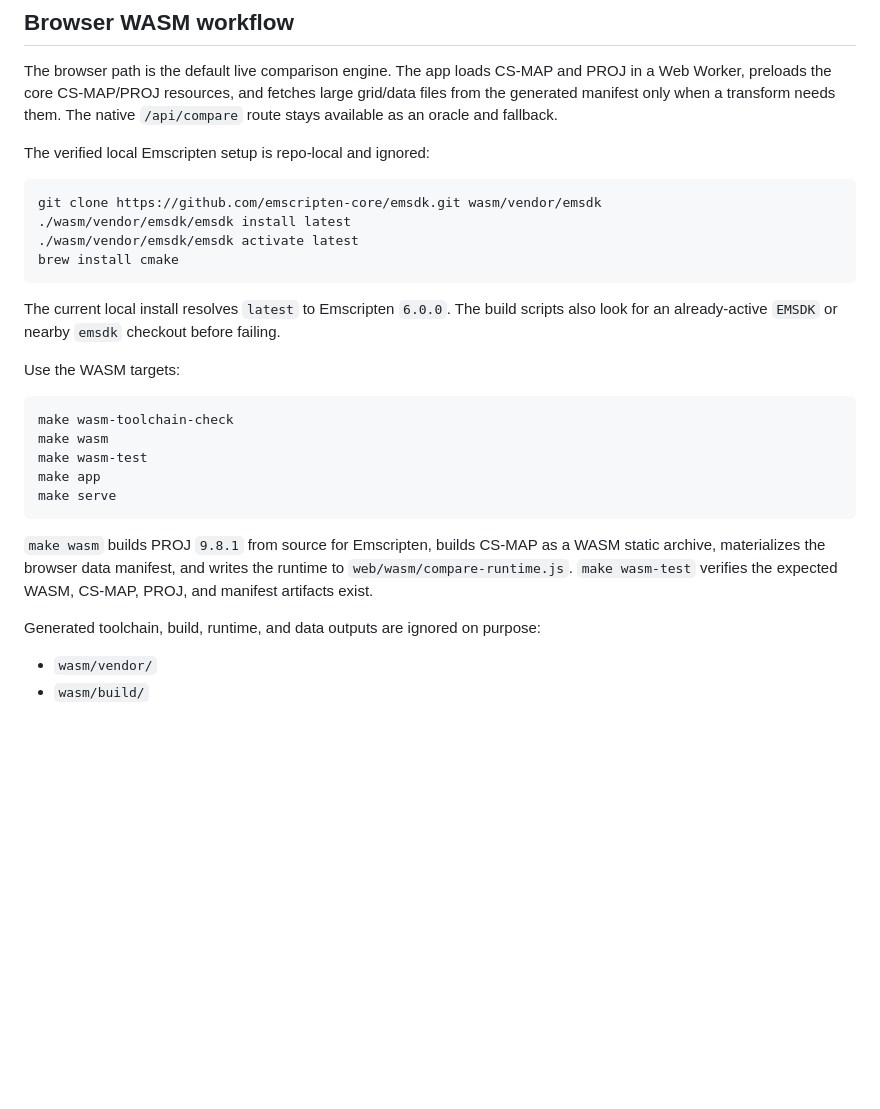
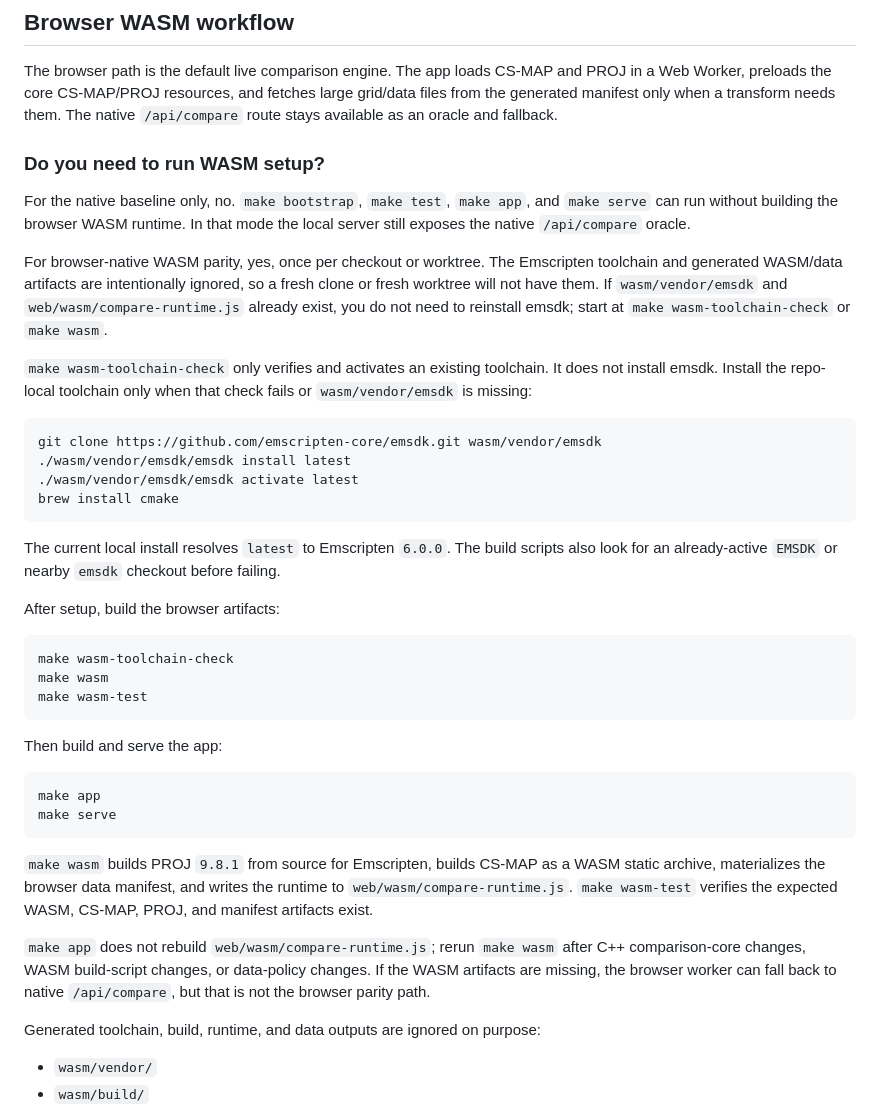
Before and after one commit to ben-polinsky/csmap-vs-proj, a Markdown page: README.md, the part around the change. Rendered like a GitHub page; blank space fills up the shorter version.

Commit message:
Clarify when WASM setup is required

````diff
--- a/README.md
+++ b/README.md
@@ -38,7 +38,13 @@ That runs CS-MAP's bundled quick test, verifies PROJ can resolve `EPSG:3857`, an
 
 The browser path is the default live comparison engine. The app loads CS-MAP and PROJ in a Web Worker, preloads the core CS-MAP/PROJ resources, and fetches large grid/data files from the generated manifest only when a transform needs them. The native `/api/compare` route stays available as an oracle and fallback.
 
-The verified local Emscripten setup is repo-local and ignored:
+### Do you need to run WASM setup?
+
+For the native baseline only, no. `make bootstrap`, `make test`, `make app`, and `make serve` can run without building the browser WASM runtime. In that mode the local server still exposes the native `/api/compare` oracle.
+
+For browser-native WASM parity, yes, once per checkout or worktree. The Emscripten toolchain and generated WASM/data artifacts are intentionally ignored, so a fresh clone or fresh worktree will not have them. If `wasm/vendor/emsdk` and `web/wasm/compare-runtime.js` already exist, you do not need to reinstall emsdk; start at `make wasm-toolchain-check` or `make wasm`.
+
+`make wasm-toolchain-check` only verifies and activates an existing toolchain. It does not install emsdk. Install the repo-local toolchain only when that check fails or `wasm/vendor/emsdk` is missing:
 
 ```sh
 git clone https://github.com/emscripten-core/emsdk.git wasm/vendor/emsdk
@@ -49,17 +55,24 @@ brew install cmake
 
 The current local install resolves `latest` to Emscripten `6.0.0`. The build scripts also look for an already-active `EMSDK` or nearby `emsdk` checkout before failing.
 
-Use the WASM targets:
+After setup, build the browser artifacts:
 
 ```sh
 make wasm-toolchain-check
 make wasm
 make wasm-test
+```
+
+Then build and serve the app:
+
+```sh
 make app
 make serve
 ```
 
 `make wasm` builds PROJ `9.8.1` from source for Emscripten, builds CS-MAP as a WASM static archive, materializes the browser data manifest, and writes the runtime to `web/wasm/compare-runtime.js`. `make wasm-test` verifies the expected WASM, CS-MAP, PROJ, and manifest artifacts exist.
+
+`make app` does not rebuild `web/wasm/compare-runtime.js`; rerun `make wasm` after C++ comparison-core changes, WASM build-script changes, or data-policy changes. If the WASM artifacts are missing, the browser worker can fall back to native `/api/compare`, but that is not the browser parity path.
 
 Generated toolchain, build, runtime, and data outputs are ignored on purpose:
 
````
